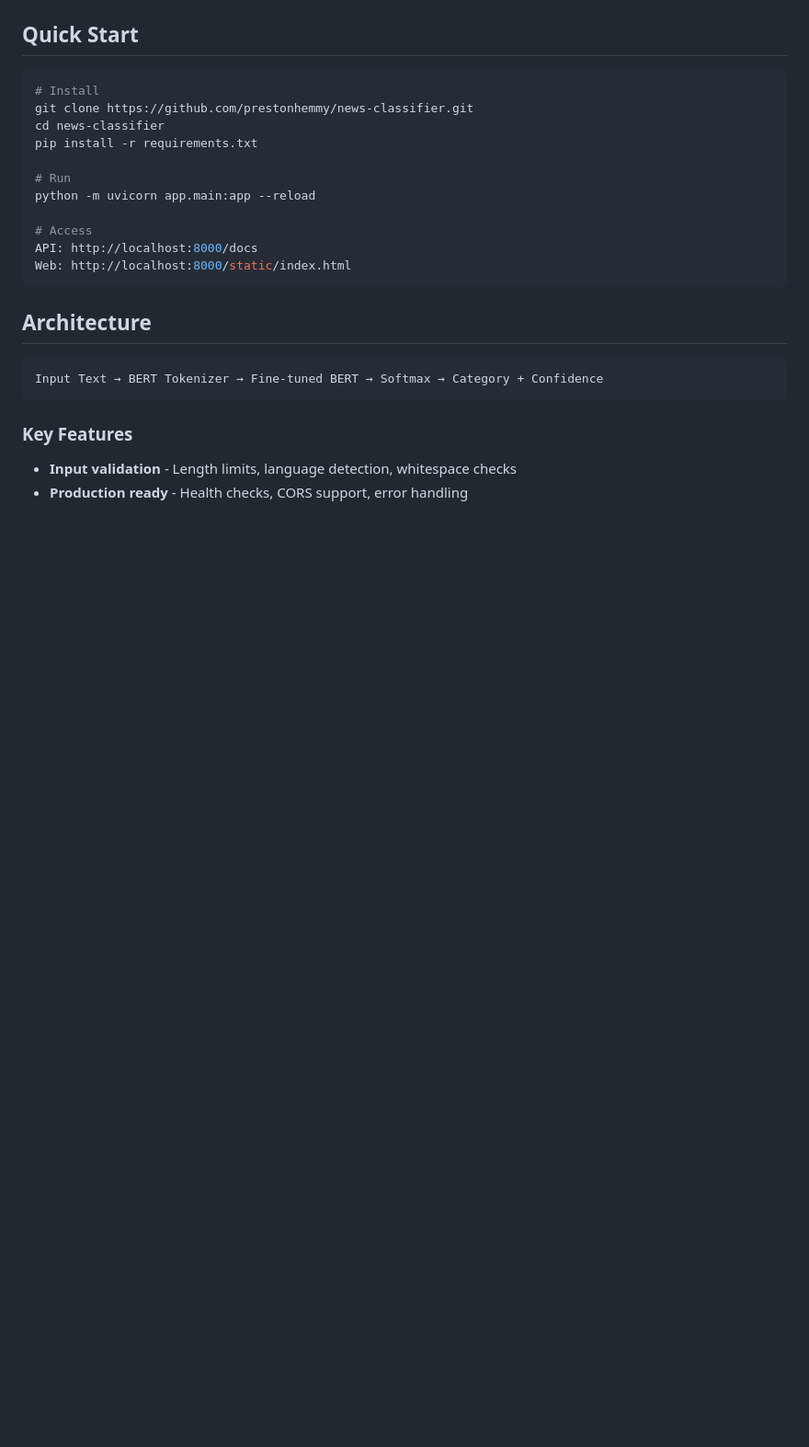
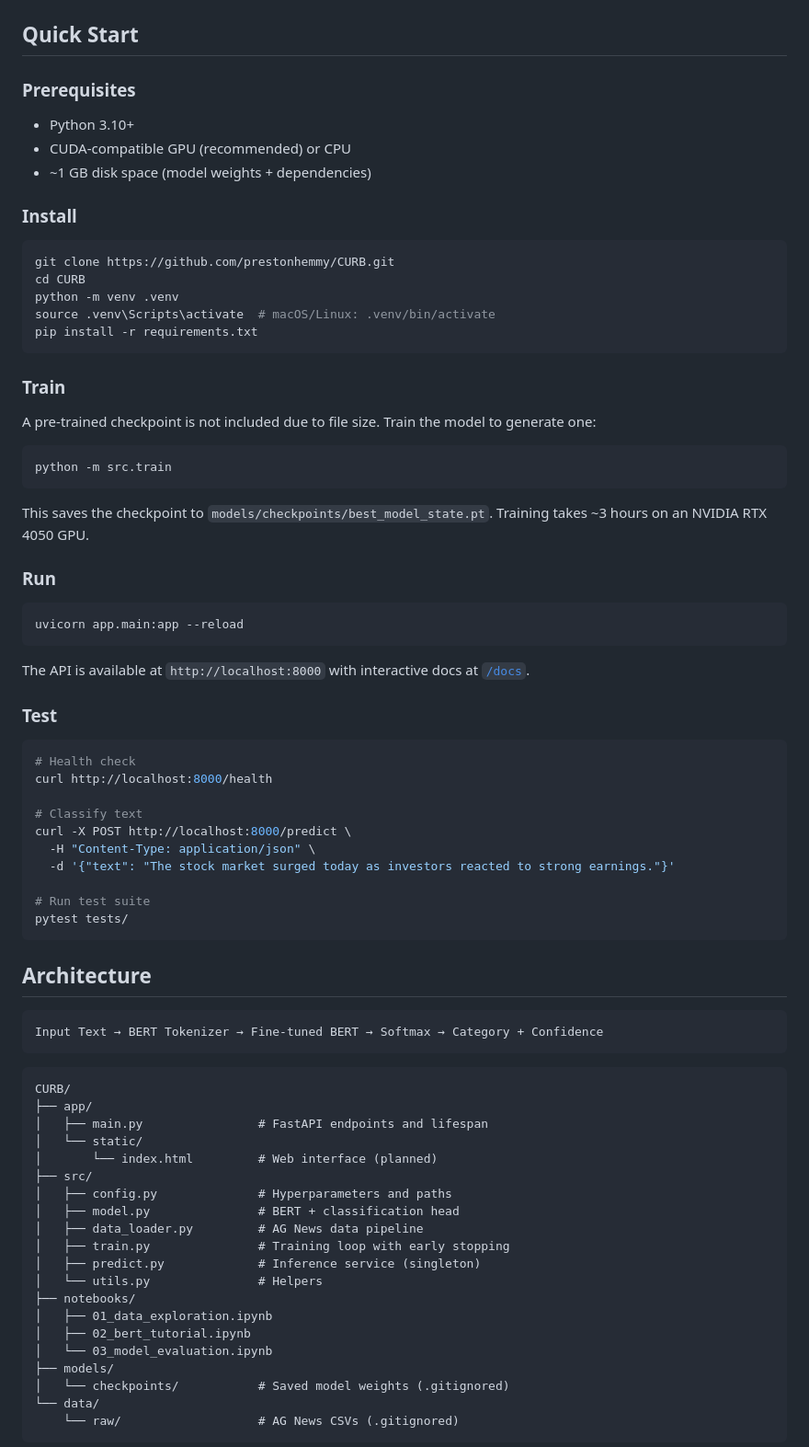
Before and after one commit to prestonhemmy/CURB, a Markdown page: README.md, the part around one of its changes. Shown at 92% size. GitHub-like rendering; blank space fills up the shorter version.

Commit message:
docs: refactor README

````diff
--- a/README.md
+++ b/README.md
@@ -36,19 +46,61 @@ POST http://localhost:8000/predict
 
 ## Quick Start
 
+### Prerequisites
+
+- Python 3.10+
+- CUDA-compatible GPU (recommended) or CPU
+- ~1 GB disk space (model weights + dependencies)
+
+### Install
+
 ```bash
-# Install
-git clone https://github.com/prestonhemmy/news-classifier.git
-cd news-classifier
+git clone https://github.com/prestonhemmy/CURB.git
+cd CURB
+python -m venv .venv
+source .venv\Scripts\activate  # macOS/Linux: .venv/bin/activate
 pip install -r requirements.txt
+```
 
-# Run
-python -m uvicorn app.main:app --reload
+### Train
 
-# Access
-API: http://localhost:8000/docs
-Web: http://localhost:8000/static/index.html
+A pre-trained checkpoint is not included due to file size. Train the model to
+generate one:
+
+```bash
+python -m src.train
 ```
+
+This saves the checkpoint to `models/checkpoints/best_model_state.pt`. Training
+takes ~3 hours on an NVIDIA RTX 4050 GPU.
+
+<!-- TODO: Validate the training time of ~3 hrs -->
+
+### Run
+
+```bash
+uvicorn app.main:app --reload
+```
+
+<!-- TODO: Update once frontend is served -->
+The API is available at `http://localhost:8000` with interactive docs at
+[`/docs`](http://localhost:8000/docs).
+
+### Test
+
+```bash
+# Health check
+curl http://localhost:8000/health
+
+# Classify text
+curl -X POST http://localhost:8000/predict \
+  -H "Content-Type: application/json" \
+  -d '{"text": "The stock market surged today as investors reacted to strong earnings."}'
+
+# Run test suite
+pytest tests/
+```
+
 
 ## Architecture
 
@@ -56,9 +108,27 @@ Web: http://localhost:8000/static/index.html
 Input Text → BERT Tokenizer → Fine-tuned BERT → Softmax → Category + Confidence
 ```
 
-### Key Features
+```
+CURB/
+├── app/
+│   ├── main.py                # FastAPI endpoints and lifespan
+│   └── static/
+│       └── index.html         # Web interface (planned)
+├── src/
+│   ├── config.py              # Hyperparameters and paths
+│   ├── model.py               # BERT + classification head
+│   ├── data_loader.py         # AG News data pipeline
+│   ├── train.py               # Training loop with early stopping
+│   ├── predict.py             # Inference service (singleton)
+│   └── utils.py               # Helpers
+├── notebooks/
+│   ├── 01_data_exploration.ipynb
+│   ├── 02_bert_tutorial.ipynb
+│   └── 03_model_evaluation.ipynb
+├── models/
+│   └── checkpoints/           # Saved model weights (.gitignored)
+└── data/
+    └── raw/                   # AG News CSVs (.gitignored)
+```
 
-[//]: # (TODO: Validate this result - **Sub-50ms inference** - Optimized with model warmup and singleton pattern)
-- **Input validation** - Length limits, language detection, whitespace checks
-- **Production ready** - Health checks, CORS support, error handling
 
````
Also changed, not shown: other parts of README.md (+51 -64 lines).
